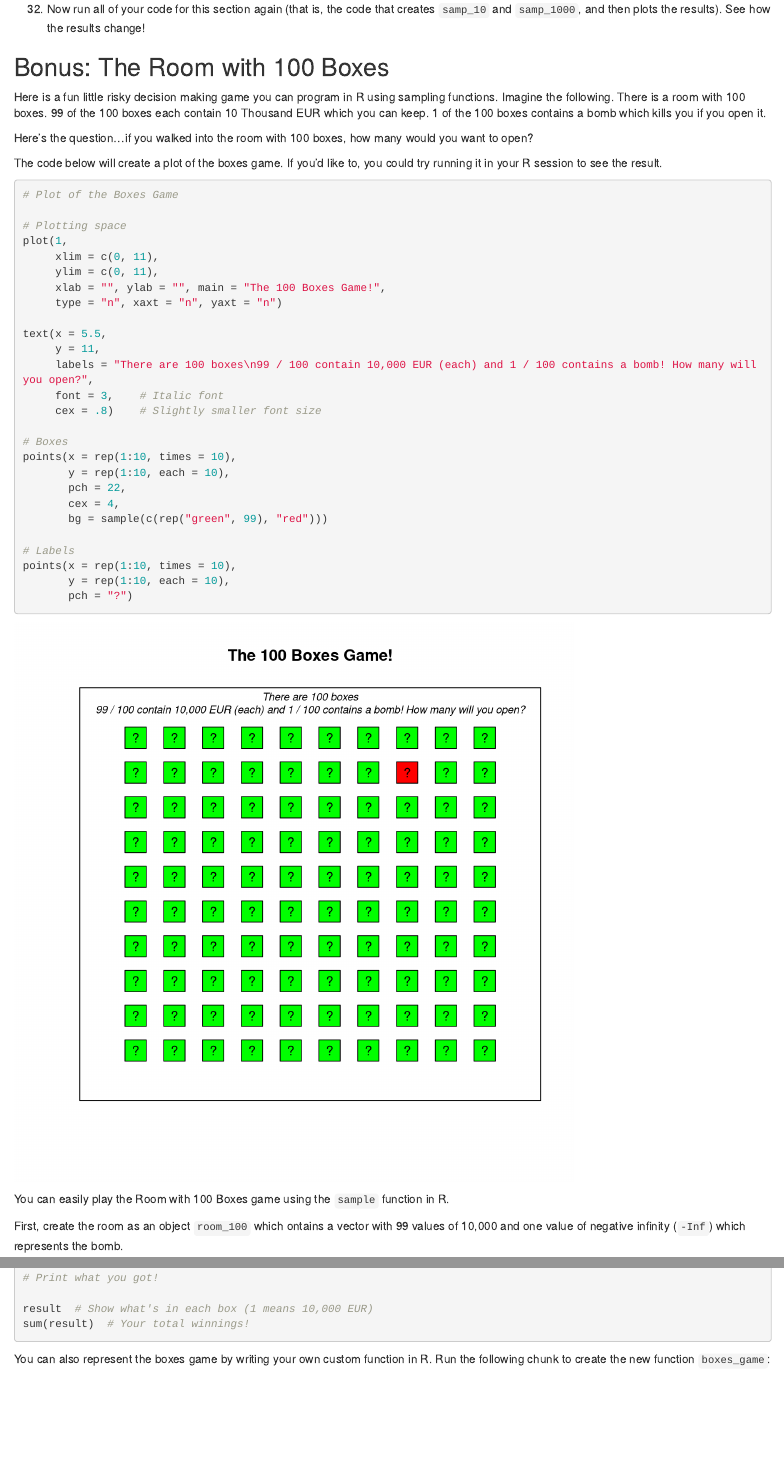
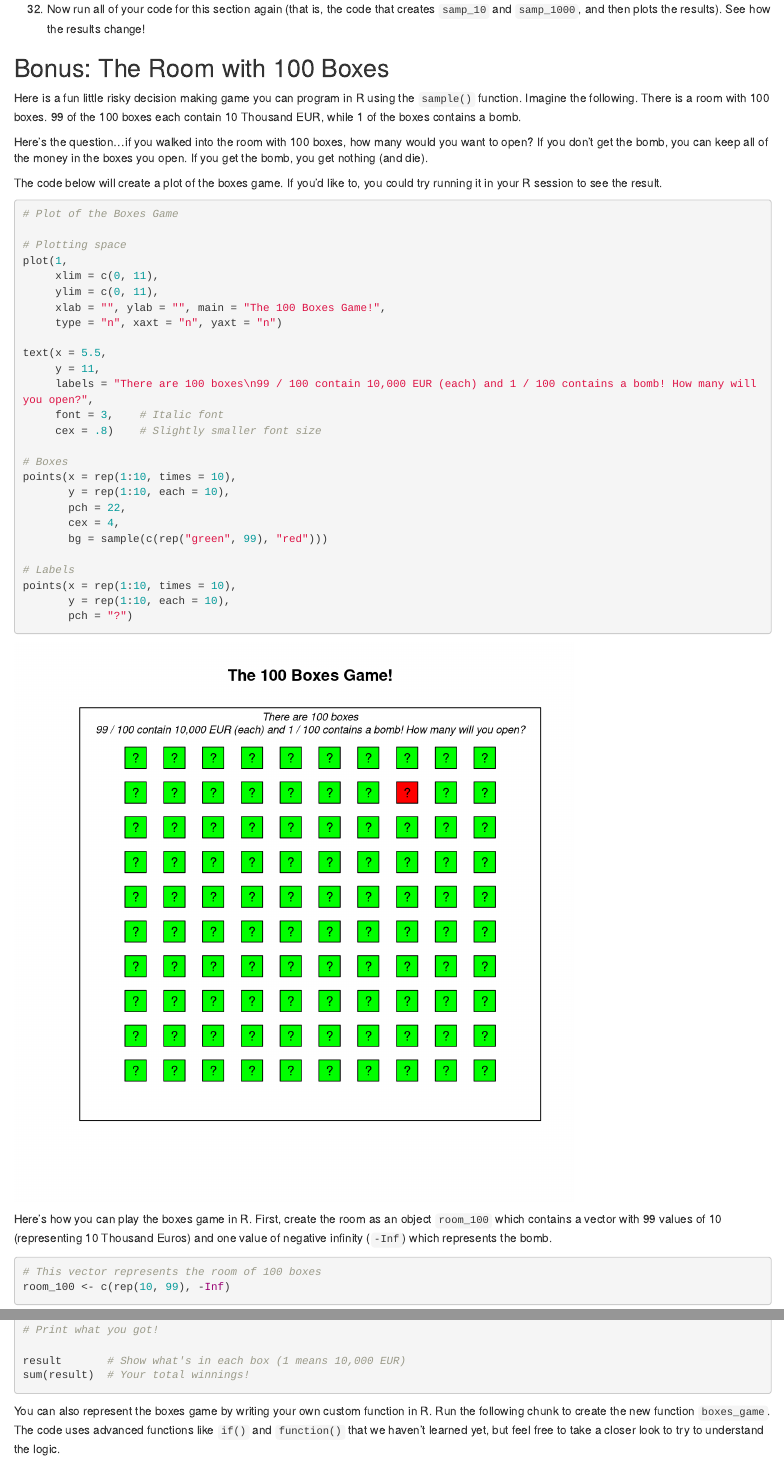
Before and after one commit to anhnguyendepocen/IntroductionR_Course, an R Markdown document (assignments/wpa/wpa_1.Rmd): the page in a window 1100 px wide, from 4340 px down before the commit and from 4360 px down after it, so that both start at the same text, and a second part further down, joined at a grey line. Rendered offline with R 4.5, knitr and Pandoc, with nearby package versions; code that draws random numbers runs with fixed seeds of ours.

Commit message:
wpa 1 updates

````diff
--- a/assignments/wpa/wpa_1.Rmd
+++ b/assignments/wpa/wpa_1.Rmd
@@ -72,8 +72,9 @@ a + b    # Add a and b element-wise
 
 # Generate samples from distributions
 
-rnorm(n = 10, mean = 50, sd = 2)       # 10 values from Normal(mean = 50, sd = 2)
-rbinom(n = 100, size = 1, prob = .5)   # 100 coin flips (binomial with size = 1, prob = .5)
+sample(1:10, size = 2, replace = FALSE) # 2 values from the integers from 1 to 10
+rnorm(n = 10, mean = 50, sd = 2)        # 10 values from Normal(mean = 50, sd = 2)
+rbinom(n = 100, size = 1, prob = .5)    # 100 coin flips (binomial with size = 1, prob = .5)
 ```
 
 
@@ -231,9 +232,9 @@ yarrr::pirateplot(formula = y ~ group,
 
 ## Bonus: The Room with 100 Boxes
 
-Here is a fun little risky decision making game you can program in R using sampling functions. Imagine the following. There is a room with 100 boxes. 99 of the 100 boxes each contain 10 Thousand EUR which you can keep. 1 of the 100 boxes contains a bomb which kills you if you open it.
+Here is a fun little risky decision making game you can program in R using the `sample()` function. Imagine the following. There is a room with 100 boxes. 99 of the 100 boxes each contain 10 Thousand EUR, while 1 of the boxes contains a bomb.
 
-Here's the question...if you walked into the room with 100 boxes, how many would you want to open?
+Here's the question...if you walked into the room with 100 boxes, how many would you want to open? If you don't get the bomb, you can keep all of the money in the boxes you open. If you get the bomb, you get nothing (and die).
 
 The code below will create a plot of the boxes game. If you'd like to, you could try running it in your R session to see the result.
 
@@ -266,9 +267,7 @@ points(x = rep(1:10, times = 10),
        pch = "?")
 ```
 
-You can easily play the Room with 100 Boxes game using the `sample` function in R.
-
-First, create the room as an object `room_100` which ontains a vector with 99 values of 10,000 and one value of negative infinity (`-Inf`) which represents the bomb.
+Here's how you can play the boxes game in R. First, create the room as an object `room_100` which contains a vector with 99 values of 10 (representing 10 Thousand Euros) and one value of negative infinity (`-Inf`) which represents the bomb.
 
 ```{r}
 # This vector represents the room of 100 boxes
@@ -278,7 +277,7 @@ room_100 <- c(rep(10, 99), -Inf)
 First, put the number of boxes you want to open as a new scaler object called `open`:
 
 ```{r}
-open <- 0  # How many do you want to open? Change the value from 0 to your number
+open <- 0  # How many do you want to open?
 ```
 
 Now run the following code to see what you get!
@@ -291,11 +290,11 @@ result <- sample(x = room_100,  # Sample from the room...
 
 # Print what you got!
 
-result  # Show what's in each box (1 means 10,000 EUR)
+result       # Show what's in each box (1 means 10,000 EUR)
 sum(result)  # Your total winnings!
 ```
 
-You can also represent the boxes game by writing your own custom function in R. Run the following chunk to create the new function `boxes_game`:
+You can also represent the boxes game by writing your own custom function in R. Run the following chunk to create the new function `boxes_game`. The code uses advanced functions like `if()` and `function()` that we haven't learned yet, but feel free to take a closer look to try to understand the logic.
 
 ```{r}
 # Run this chunk to create the function
````
Also changed, not shown: assignments/wpa/wpa_1.html.
